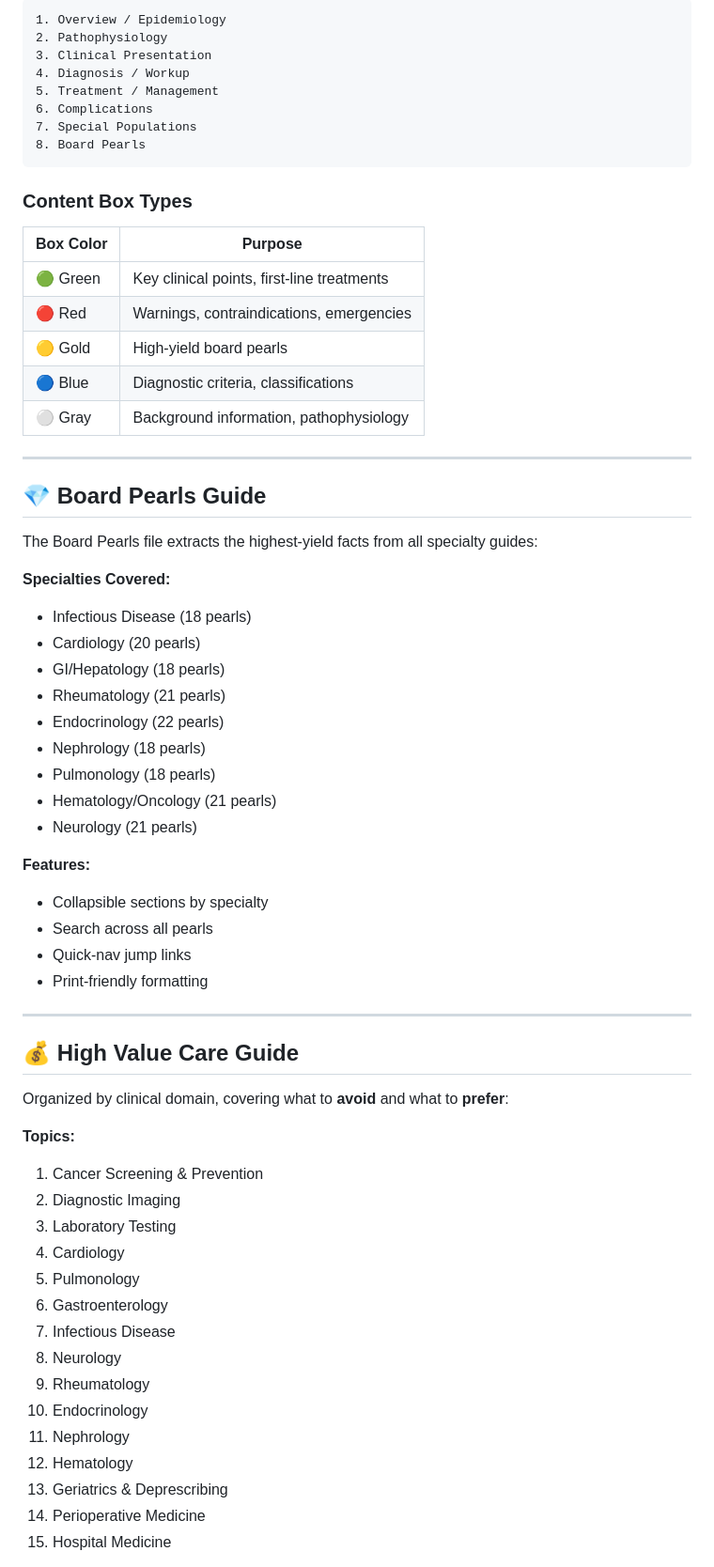
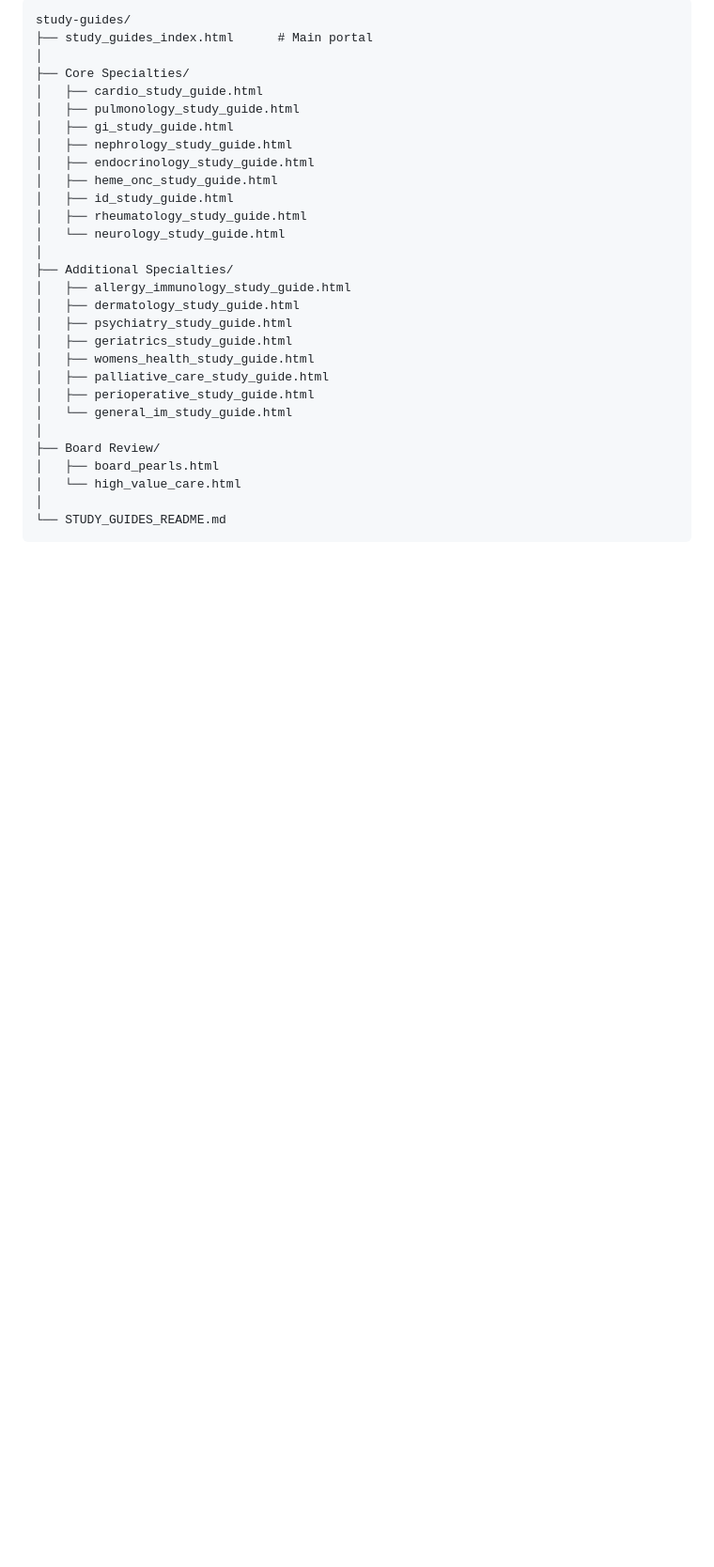
Before and after one commit to comstocd/ABIM-study-guide, a Markdown page: ABIM_README.md, the part around one of its changes. Shown at 94% size. GitHub-like rendering; blank space fills up the shorter version.

````diff
--- a/ABIM_README.md
+++ b/ABIM_README.md
@@ -117,68 +124,32 @@ Each specialty guide follows a consistent format:
 
 ```
-1. Overview / Epidemiology
-2. Pathophysiology
-3. Clinical Presentation
-4. Diagnosis / Workup
-5. Treatment / Management
-6. Complications
-7. Special Populations
-8. Board Pearls
+study-guides/
+├── study_guides_index.html      # Main portal
+│
+├── Core Specialties/
+│   ├── cardio_study_guide.html
+│   ├── pulmonology_study_guide.html
+│   ├── gi_study_guide.html
+│   ├── nephrology_study_guide.html
+│   ├── endocrinology_study_guide.html
+│   ├── heme_onc_study_guide.html
+│   ├── id_study_guide.html
+│   ├── rheumatology_study_guide.html
+│   └── neurology_study_guide.html
+│
+├── Additional Specialties/
+│   ├── allergy_immunology_study_guide.html
+│   ├── dermatology_study_guide.html
+│   ├── psychiatry_study_guide.html
+│   ├── geriatrics_study_guide.html
+│   ├── womens_health_study_guide.html
+│   ├── palliative_care_study_guide.html
+│   ├── perioperative_study_guide.html
+│   └── general_im_study_guide.html
+│
+├── Board Review/
+│   ├── board_pearls.html
+│   └── high_value_care.html
+│
+└── STUDY_GUIDES_README.md
 ```
-
-### Content Box Types
-
-| Box Color | Purpose |
-|-----------|---------|
-| 🟢 Green | Key clinical points, first-line treatments |
-| 🔴 Red | Warnings, contraindications, emergencies |
-| 🟡 Gold | High-yield board pearls |
-| 🔵 Blue | Diagnostic criteria, classifications |
-| ⚪ Gray | Background information, pathophysiology |
-
----
-
-## 💎 Board Pearls Guide
-
-The Board Pearls file extracts the highest-yield facts from all specialty guides:
-
-**Specialties Covered:**
-- Infectious Disease (18 pearls)
-- Cardiology (20 pearls)
-- GI/Hepatology (18 pearls)
-- Rheumatology (21 pearls)
-- Endocrinology (22 pearls)
-- Nephrology (18 pearls)
-- Pulmonology (18 pearls)
-- Hematology/Oncology (21 pearls)
-- Neurology (21 pearls)
-
-**Features:**
-- Collapsible sections by specialty
-- Search across all pearls
-- Quick-nav jump links
-- Print-friendly formatting
-
----
-
-## 💰 High Value Care Guide
-
-Organized by clinical domain, covering what to **avoid** and what to **prefer**:
-
-**Topics:**
-1. Cancer Screening & Prevention
-2. Diagnostic Imaging
-3. Laboratory Testing
-4. Cardiology
-5. Pulmonology
-6. Gastroenterology
-7. Infectious Disease
-8. Neurology
-9. Rheumatology
-10. Endocrinology
-11. Nephrology
-12. Hematology
-13. Geriatrics & Deprescribing
-14. Perioperative Medicine
-15. Hospital Medicine
-
````
Also changed, not shown: other parts of ABIM_README.md (+97 -160 lines).
